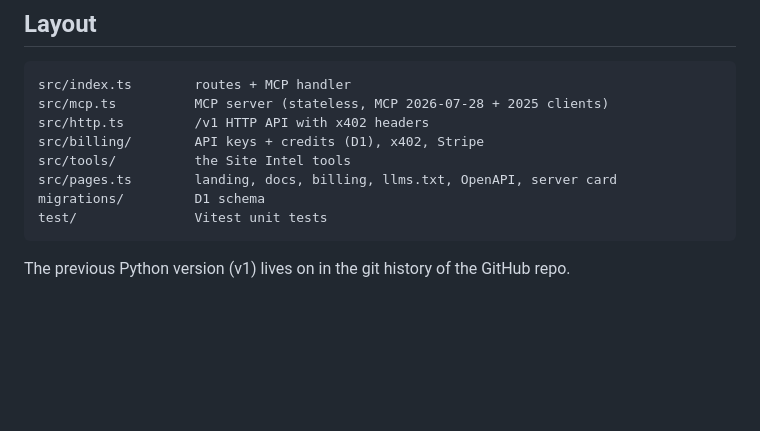
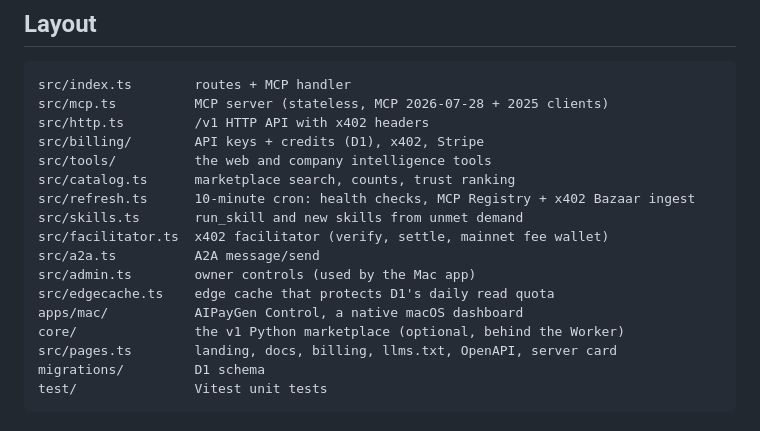
Before and after one commit to Damien829/aipaygen, a Markdown page: README.md, the part around one of its changes. GitHub-like rendering; blank space fills up the shorter version.

````diff
--- a/README.md
+++ b/README.md
@@ -78,10 +104,17 @@ src/index.ts        routes + MCP handler
 src/mcp.ts          MCP server (stateless, MCP 2026-07-28 + 2025 clients)
 src/http.ts         /v1 HTTP API with x402 headers
 src/billing/        API keys + credits (D1), x402, Stripe
-src/tools/          the Site Intel tools
+src/tools/          the web and company intelligence tools
+src/catalog.ts      marketplace search, counts, trust ranking
+src/refresh.ts      10-minute cron: health checks, MCP Registry + x402 Bazaar ingest
+src/skills.ts       run_skill and new skills from unmet demand
+src/facilitator.ts  x402 facilitator (verify, settle, mainnet fee wallet)
+src/a2a.ts          A2A message/send
+src/admin.ts        owner controls (used by the Mac app)
+src/edgecache.ts    edge cache that protects D1's daily read quota
+apps/mac/           AIPayGen Control, a native macOS dashboard
+core/               the v1 Python marketplace (optional, behind the Worker)
 src/pages.ts        landing, docs, billing, llms.txt, OpenAPI, server card
 migrations/         D1 schema
 test/               Vitest unit tests
 ```
-
-The previous Python version (v1) lives on in the git history of the GitHub repo.
````
Also changed, not shown: other parts of README.md (+49 -23 lines).
